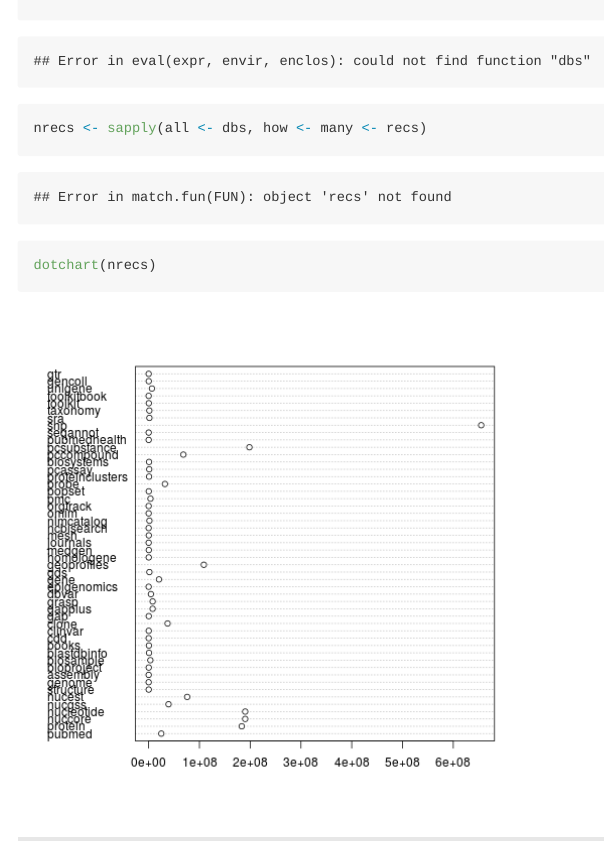
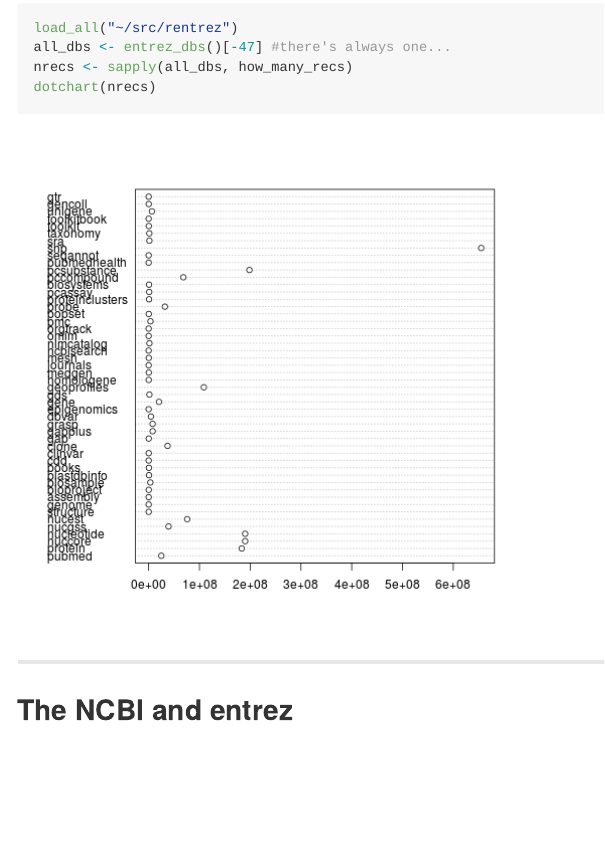
Before and after one commit to dwinter/ropensci-comcall, an R Markdown document (index.Rmd): the page in a window 1100 px wide, from 860 px down before the commit and from 690 px down after it. The pictures show the output file index.md that the author committed with the source, drawn offline in the style of GitHub.

Commit message:
publishing deck

````diff
--- a/index.Rmd
+++ b/index.Rmd
@@ -44,10 +44,10 @@ The NCBI has a lot of data... like a _lot_
 
 The NCBI has a lot of data... like a _lot_
 
-```{r, bigrecs}
+```{r, bigrecs, message=FALSE}
 load_all("~/src/rentrez")
-all <- dbs <- entrez <- dbs()[-47] #there's always one...
-nrecs <- sapply(all <- dbs, how <- many <- recs)
+all_dbs <- entrez_dbs()[-47] #there's always one...
+nrecs <- sapply(all_dbs, how_many_recs)
 dotchart(nrecs)
 ```
 
````
Also changed, not shown: index.html, index.md, 1 other file.
